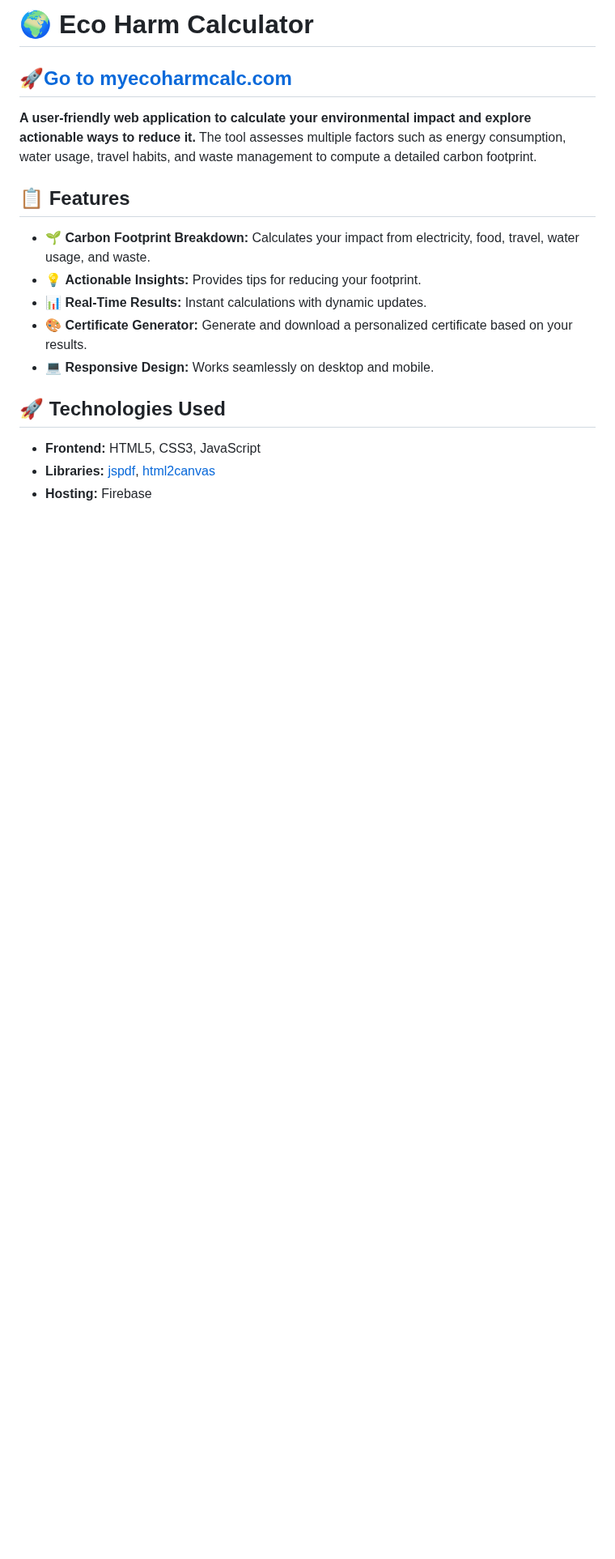
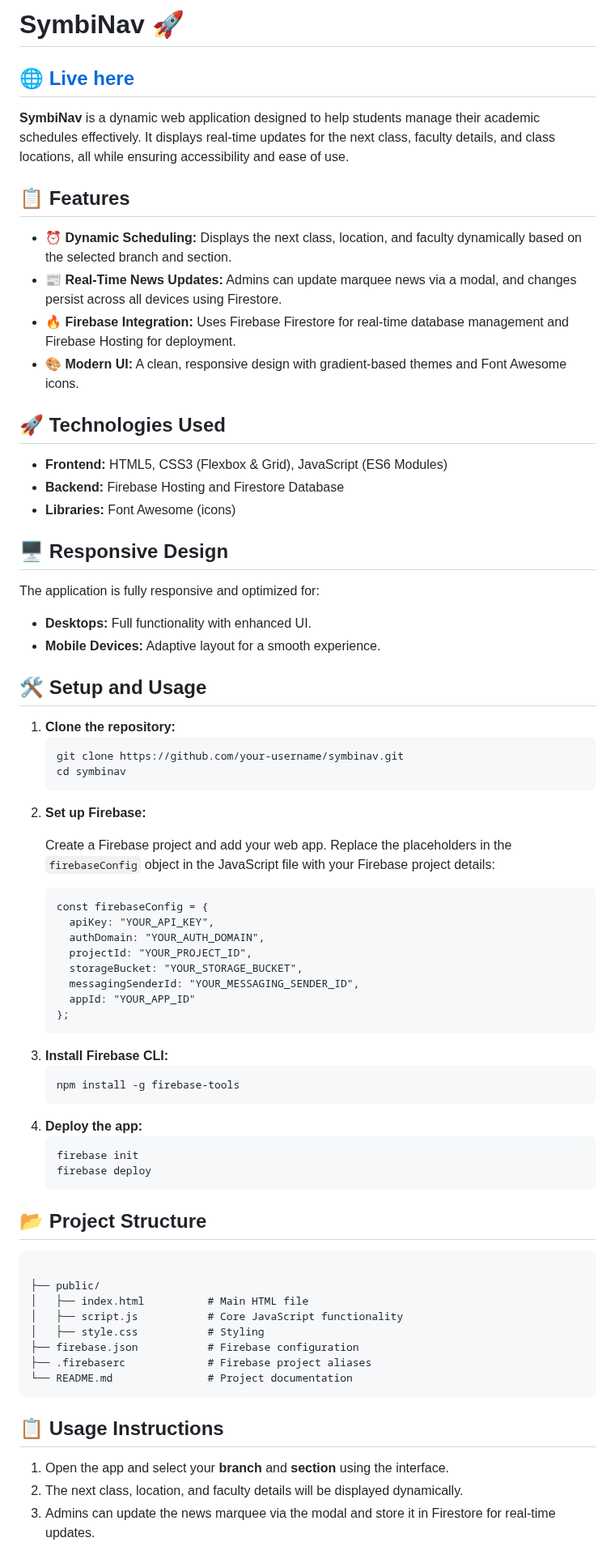
Before and after one commit to DewashishCodes/ECO-HARM-CALCULATOR, a Markdown page: README.md, the part around one of its changes. Shown at 81% size. Rendered like a GitHub page; blank space fills up the shorter version.

```diff
--- a/README.md
+++ b/README.md
@@ -1,26 +1,73 @@
-<h1>🌍 Eco Harm Calculator</h1>
-<h2><a href="https://www.myharmcalc](https://myecoharmcalc.web.app">🚀Go to myecoharmcalc.com</a></h2>
-  <p>
-    <strong>A user-friendly web application to calculate your environmental impact and explore actionable ways to reduce it.</strong>
-    The tool assesses multiple factors such as energy consumption, water usage, travel habits, and waste management to compute a detailed carbon footprint.
-  </p>
+<h1>SymbiNav 🚀</h1>
+<h2><a href="https://symbinav.web.app">🌐 Live here
+</a></h2>
+<p><strong>SymbiNav</strong> is a dynamic web application designed to help students manage their academic schedules effectively. It displays real-time updates for the next class, faculty details, and class locations, all while ensuring accessibility and ease of use.</p>
 
-  <h2>📋 Features</h2>
-  <ul>
-    <li>🌱 <strong>Carbon Footprint Breakdown:</strong> Calculates your impact from electricity, food, travel, water usage, and waste.</li>
-    <li>💡 <strong>Actionable Insights:</strong> Provides tips for reducing your footprint.</li>
-    <li>📊 <strong>Real-Time Results:</strong> Instant calculations with dynamic updates.</li>
-    <li>🎨 <strong>Certificate Generator:</strong> Generate and download a personalized certificate based on your results.</li>
-    <li>💻 <strong>Responsive Design:</strong> Works seamlessly on desktop and mobile.</li>
-  </ul>
+<h2>📋 Features</h2>
+<ul>
+  <li>⏰ <strong>Dynamic Scheduling:</strong> Displays the next class, location, and faculty dynamically based on the selected branch and section.</li>
+  <li>📰 <strong>Real-Time News Updates:</strong> Admins can update marquee news via a modal, and changes persist across all devices using Firestore.</li>
+  <li>🔥 <strong>Firebase Integration:</strong> Uses Firebase Firestore for real-time database management and Firebase Hosting for deployment.</li>
+  <li>🎨 <strong>Modern UI:</strong> A clean, responsive design with gradient-based themes and Font Awesome icons.</li>
+</ul>
 
-  <h2>🚀 Technologies Used</h2>
-  <ul>
-    <li><strong>Frontend:</strong> HTML5, CSS3, JavaScript</li>
-    <li><strong>Libraries:</strong> <a href="https://github.com/parallax/jsPDF">jspdf</a>, <a href="https://html2canvas.hertzen.com/">html2canvas</a></li>
-    <li><strong>Hosting:</strong> Firebase</li>
-  </ul>
+<h2>🚀 Technologies Used</h2>
+<ul>
+  <li><strong>Frontend:</strong> HTML5, CSS3 (Flexbox & Grid), JavaScript (ES6 Modules)</li>
+  <li><strong>Backend:</strong> Firebase Hosting and Firestore Database</li>
+  <li><strong>Libraries:</strong> Font Awesome (icons)</li>
+</ul>
+
+<h2>🖥️ Responsive Design</h2>
+<p>The application is fully responsive and optimized for:</p>
+<ul>
+  <li><strong>Desktops:</strong> Full functionality with enhanced UI.</li>
+  <li><strong>Mobile Devices:</strong> Adaptive layout for a smooth experience.</li>
+</ul>
+
+<h2>🛠️ Setup and Usage</h2>
+<ol>
+  <li><strong>Clone the repository:</strong>
+    <pre><code>git clone https://github.com/your-username/symbinav.git
+cd symbinav</code></pre>
+  </li>
+  <li><strong>Set up Firebase:</strong>
+    <p>Create a Firebase project and add your web app. Replace the placeholders in the <code>firebaseConfig</code> object in the JavaScript file with your Firebase project details:</p>
+    <pre><code>const firebaseConfig = {
+  apiKey: "YOUR_API_KEY",
+  authDomain: "YOUR_AUTH_DOMAIN",
+  projectId: "YOUR_PROJECT_ID",
+  storageBucket: "YOUR_STORAGE_BUCKET",
+  messagingSenderId: "YOUR_MESSAGING_SENDER_ID",
+  appId: "YOUR_APP_ID"
+};</code></pre>
+  </li>
+  <li><strong>Install Firebase CLI:</strong>
+    <pre><code>npm install -g firebase-tools</code></pre>
+  </li>
+  <li><strong>Deploy the app:</strong>
+    <pre><code>firebase init
+firebase deploy</code></pre>
+  </li>
+</ol>
+
+<h2>📂 Project Structure</h2>
+<pre><code>
+├── public/
+│   ├── index.html          # Main HTML file
+│   ├── script.js           # Core JavaScript functionality
+│   ├── style.css           # Styling
+├── firebase.json           # Firebase configuration
+├── .firebaserc             # Firebase project aliases
+└── README.md               # Project documentation
+</code></pre>
 
 
 
+<h2>📋 Usage Instructions</h2>
+<ol>
+  <li>Open the app and select your <strong>branch</strong> and <strong>section</strong> using the interface.</li>
+  <li>The next class, location, and faculty details will be displayed dynamically.</li>
+  <li>Admins can update the news marquee via the modal and store it in Firestore for real-time updates.</li>
+</ol>
 
```
Also changed, not shown: other parts of README.md (+8 -92 lines).
